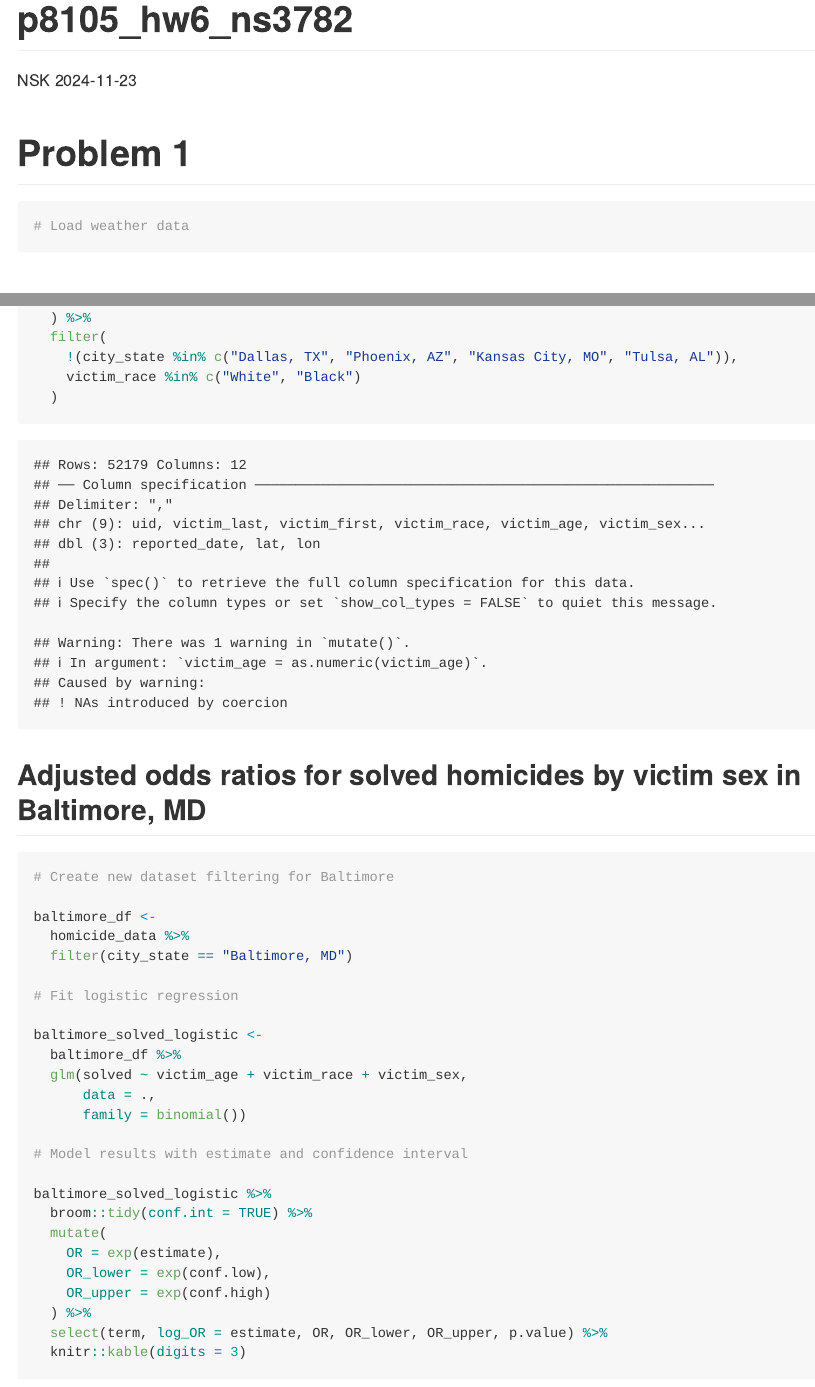
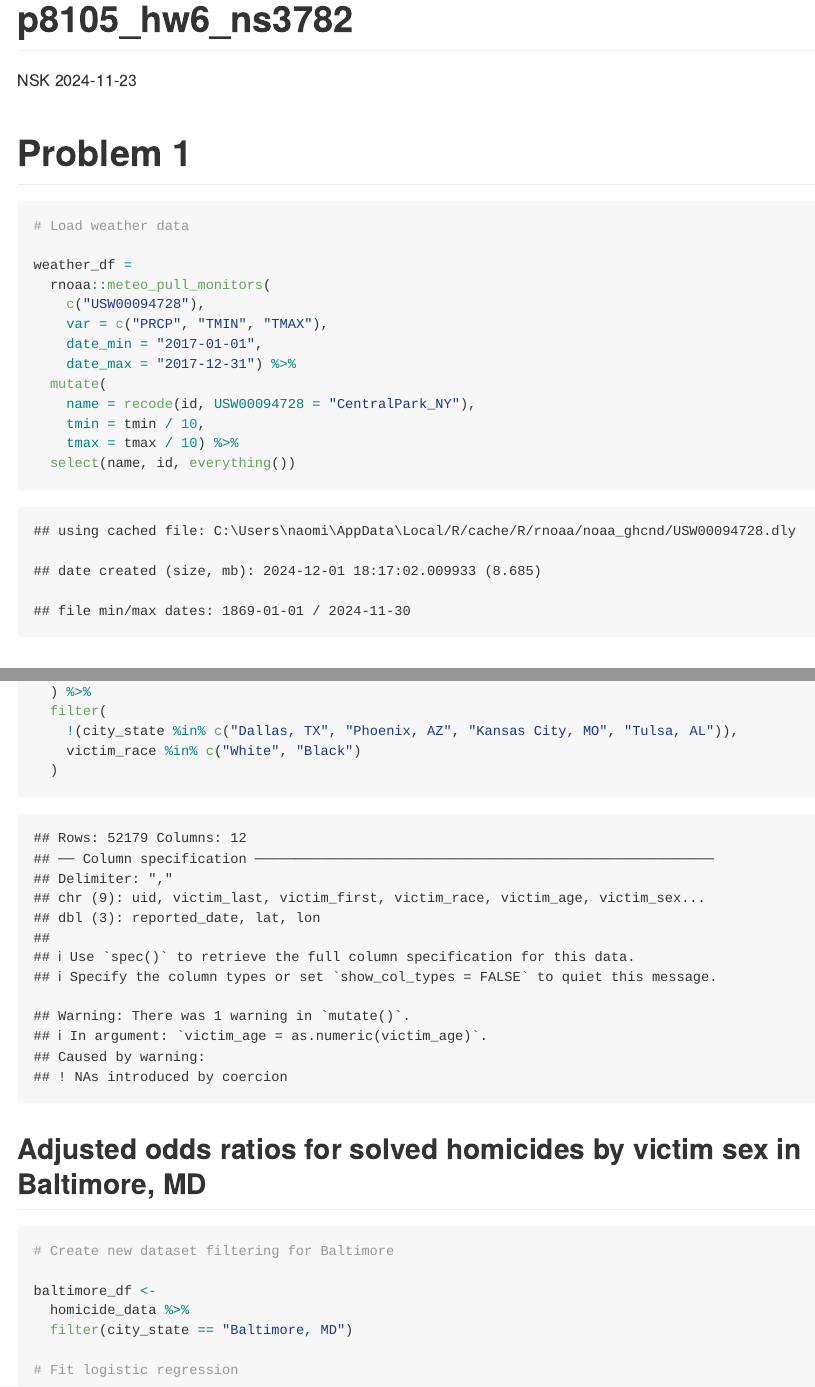
Before and after one commit to naomi-sk/p8105_hw6_ns3782, an R Markdown document (p8105_hw6_ns3782.Rmd): the page in a window 1100 px wide, from its top, and a second part further down, joined at a grey line. The pictures show the output file p8105_hw6_ns3782.md that the author committed with the source, drawn offline in the style of GitHub.

Commit message:
Problem 1: Load rnoaa data

````diff
--- a/p8105_hw6_ns3782.Rmd
+++ b/p8105_hw6_ns3782.Rmd
@@ -14,6 +14,7 @@ library(modelr)
 library(ggplot2)
 library(purrr)
 library(mgcv)
+library('rnoaa')
 
 ```
 
@@ -23,6 +24,18 @@ library(mgcv)
 ```{r}
 
 # Load weather data
+
+weather_df =
+  rnoaa::meteo_pull_monitors(
+    c("USW00094728"),
+    var = c("PRCP", "TMIN", "TMAX"),
+    date_min = "2017-01-01",
+    date_max = "2017-12-31") %>%
+  mutate(
+    name = recode(id, USW00094728 = "CentralPark_NY"),
+    tmin = tmin / 10,
+    tmax = tmax / 10) %>%
+  select(name, id, everything())
 
 ```
 
````
Also changed, not shown: p8105_hw6_ns3782.md, p8105_hw6_ns3782_files/figure-gfm/unnamed-chunk-11-1.png, p8105_hw6_ns3782_files/figure-gfm/unnamed-chunk-5-1.png.
